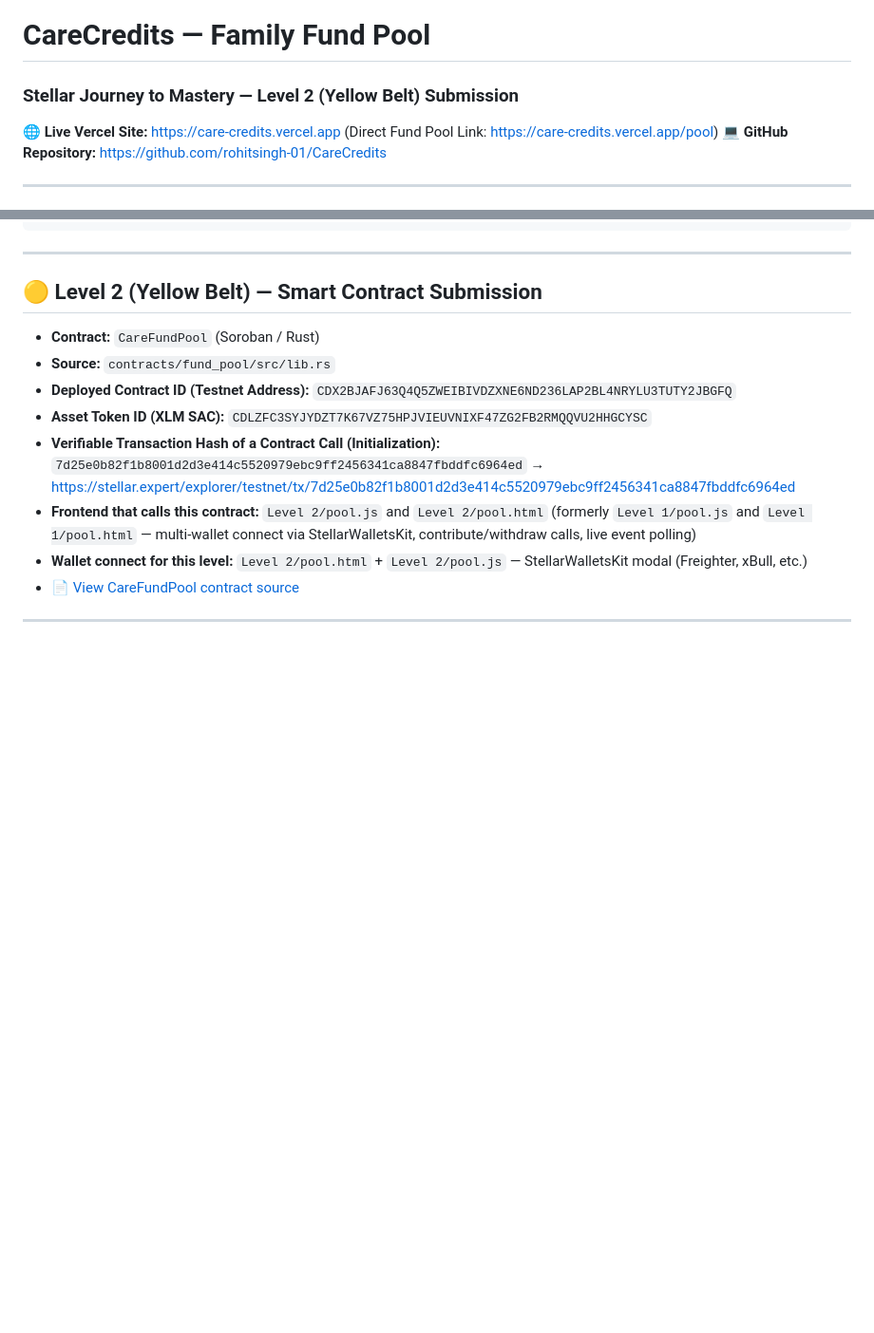
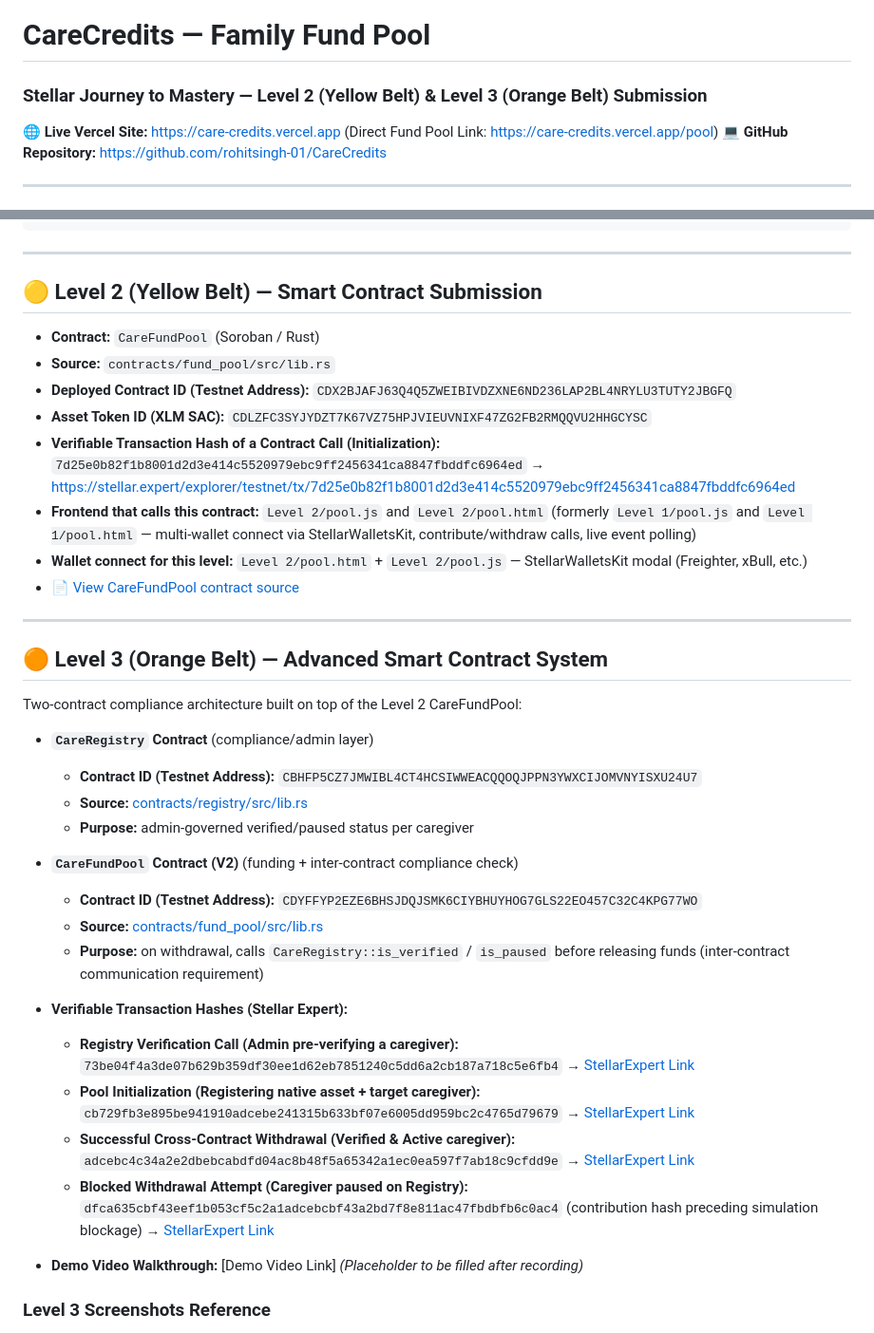
Before and after one commit to rohitsingh-01/CareCredits, a Markdown page: README.md, 2 parts joined by grey strips. Shown at 95% size. GitHub-like rendering; blank space fills up the shorter version.

Commit message:
docs: add Level 3 (Orange Belt) evidence section, restore registry/V2 contract references, add cross-contract withdrawal proof

```diff
--- a/README.md
+++ b/README.md
@@ -1,5 +1,5 @@
 # CareCredits — Family Fund Pool
-### Stellar Journey to Mastery — Level 2 (Yellow Belt) Submission
+### Stellar Journey to Mastery — Level 2 (Yellow Belt) & Level 3 (Orange Belt) Submission
 
 🌐 **Live Vercel Site:** [https://care-credits.vercel.app](https://care-credits.vercel.app) (Direct Fund Pool Link: [https://care-credits.vercel.app/pool](https://care-credits.vercel.app/pool))
 💻 **GitHub Repository:** [https://github.com/rohitsingh-01/CareCredits](https://github.com/rohitsingh-01/CareCredits)
@@ -70,3 +70,31 @@ CareCredits/
 
 ---
 
+## 🟠 Level 3 (Orange Belt) — Advanced Smart Contract System
+
+Two-contract compliance architecture built on top of the Level 2 CareFundPool:
+
+- **`CareRegistry` Contract** (compliance/admin layer)
+  - **Contract ID (Testnet Address):** `CBHFP5CZ7JMWIBL4CT4HCSIWWEACQQOQJPPN3YWXCIJOMVNYISXU24U7`
+  - **Source:** [contracts/registry/src/lib.rs](contracts/registry/src/lib.rs)
+  - **Purpose:** admin-governed verified/paused status per caregiver
+
+- **`CareFundPool` Contract (V2)** (funding + inter-contract compliance check)
+  - **Contract ID (Testnet Address):** `CDYFFYP2EZE6BHSJDQJSMK6CIYBHUYHOG7GLS22EO457C32C4KPG77WO`
+  - **Source:** [contracts/fund_pool/src/lib.rs](contracts/fund_pool/src/lib.rs)
+  - **Purpose:** on withdrawal, calls `CareRegistry::is_verified` / `is_paused` before releasing funds (inter-contract communication requirement)
+
+- **Verifiable Transaction Hashes (Stellar Expert):**
+  - **Registry Verification Call (Admin pre-verifying a caregiver):** `73be04f4a3de07b629b359df30ee1d62eb7851240c5dd6a2cb187a718c5e6fb4`
+    → [StellarExpert Link](https://stellar.expert/explorer/testnet/tx/73be04f4a3de07b629b359df30ee1d62eb7851240c5dd6a2cb187a718c5e6fb4)
+  - **Pool Initialization (Registering native asset + target caregiver):** `cb729fb3e895be941910adcebe241315b633bf07e6005dd959bc2c4765d79679`
+    → [StellarExpert Link](https://stellar.expert/explorer/testnet/tx/cb729fb3e895be941910adcebe241315b633bf07e6005dd959bc2c4765d79679)
+  - **Successful Cross-Contract Withdrawal (Verified & Active caregiver):** `adcebc4c34a2e2dbebcabdfd04ac8b48f5a65342a1ec0ea597f7ab18c9cfdd9e`
+    → [StellarExpert Link](https://stellar.expert/explorer/testnet/tx/adcebc4c34a2e2dbebcabdfd04ac8b48f5a65342a1ec0ea597f7ab18c9cfdd9e)
+  - **Blocked Withdrawal Attempt (Caregiver paused on Registry):** `dfca635cbf43eef1b053cf5c2a1adcebcbf43a2bd7f8e811ac47fbdbfb6c0ac4` (contribution hash preceding simulation blockage)
+    → [StellarExpert Link](https://stellar.expert/explorer/testnet/tx/dfca635cbf43eef1b053cf5c2a1adcebcbf43a2bd7f8e811ac47fbdbfb6c0ac4)
+
+- **Demo Video Walkthrough:** [Demo Video Link] *(Placeholder to be filled after recording)*
+
+### Level 3 Screenshots Reference
+
```
Also changed, not shown: other parts of README.md (+10 -0 lines).
